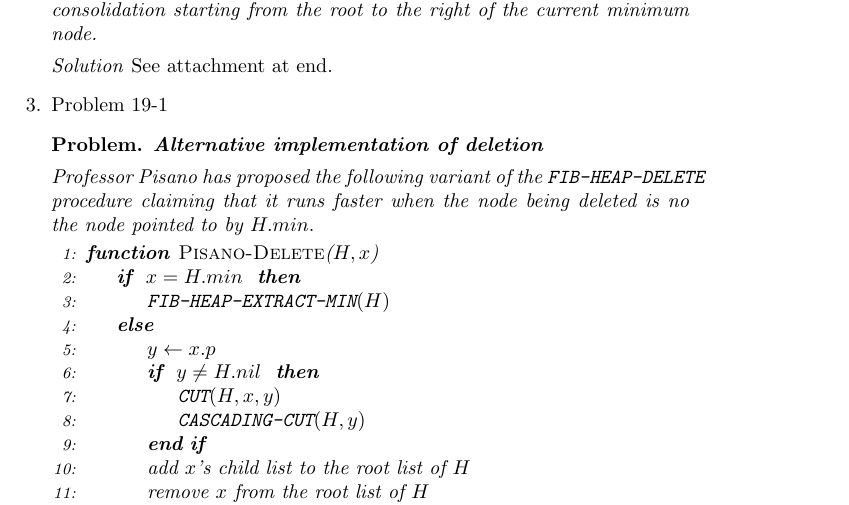
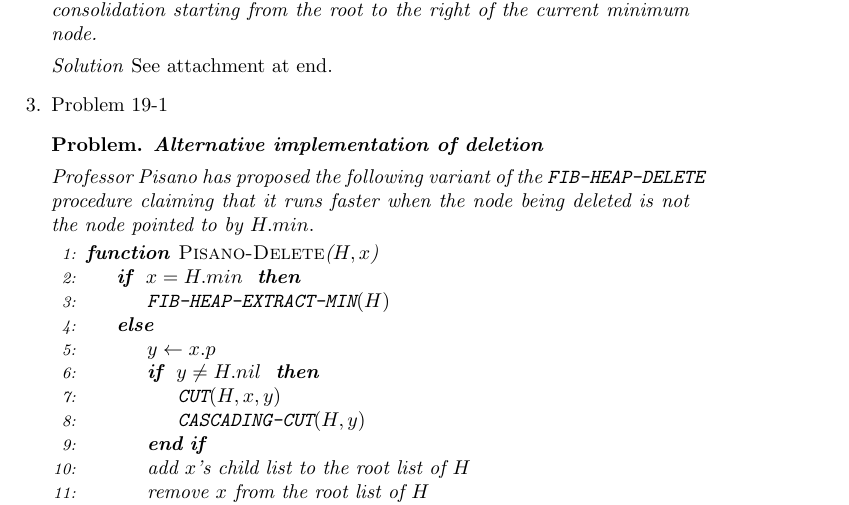
Before and after one commit to steiltre/CSci5421hw, a LaTeX problem sheet (hw6/hw6.tex): part of page 2 of 6, cut so that both start at the same text. Compiled offline with pdfLaTeX.

Commit message:
HW6: Final edits

```diff
--- a/hw6/hw6.tex
+++ b/hw6/hw6.tex
@@ -104,7 +104,7 @@
       \textbf{Alternative implementation of deletion}
 
       Professor Pisano has proposed the following variant of the \texttt{FIB-HEAP-DELETE} procedure claiming that it runs faster when the node being
-      deleted is no the node pointed to by $H.min.$
+      deleted is not the node pointed to by $H.min.$
 
       \begin{algorithmic}[1]
         \Function {Pisano-Delete}{$H,x$}
```
